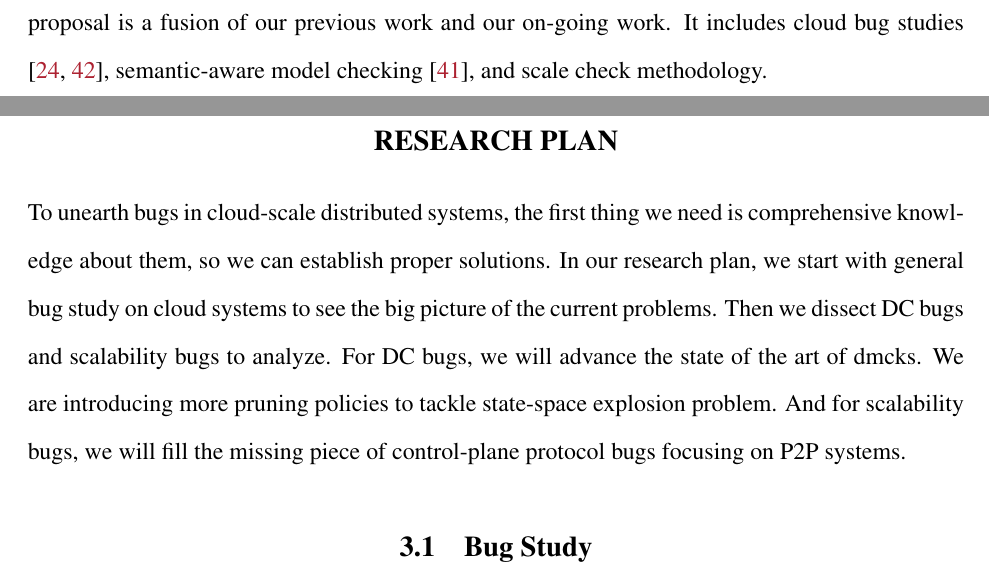
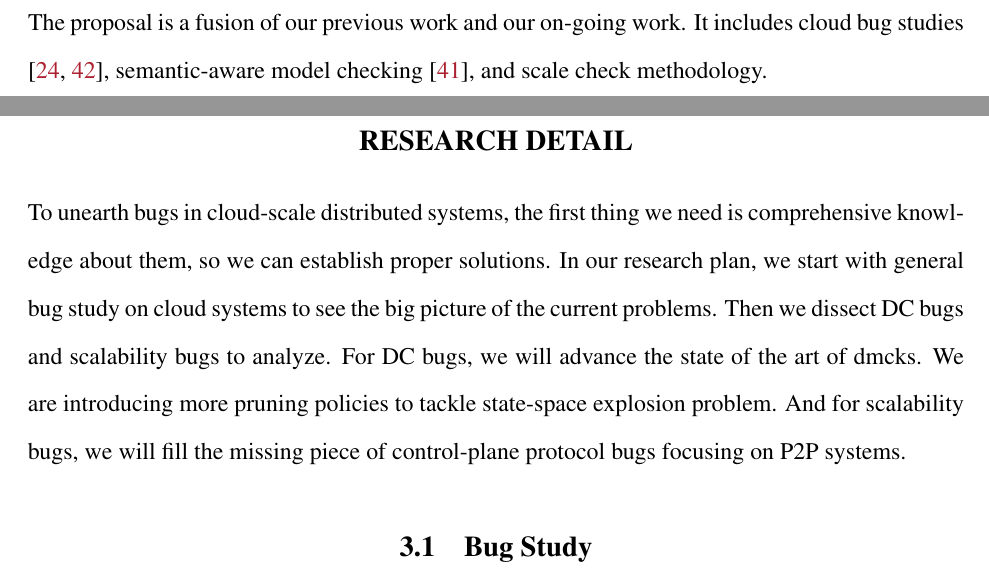
Before and after one commit to tanakorn/dissertation, a LaTeX thesis (main.tex, which reads intro-intro.tex, main-detail.tex): two parts of pages 8 and 19 of 32, joined at a grey line, cut so that both start at the same text. Compiled offline with pdfLaTeX.

Commit message:
Change name from research plan to research detail

```diff
--- a/intro-intro.tex
+++ b/intro-intro.tex
@@ -82,7 +82,7 @@ aim our attention to ``{\em control-plane scalability bugs}'' in this proposal.
 We propose how to further the current testing techniques beyond the limitations
 in this proposal. The proposal is arranged in this order: chapter \ref{chp-bg}
 explains the problem being solved in detail and discusses related work, chapter
-\ref{chp-plan} shows our research plans, and chapter \ref{chp-con} gives a
+\ref{chp-detail} shows our research in detail, and chapter \ref{chp-con} gives a
 conclusion.
 %
 The proposal is a fusion of our previous work and our on-going work. It includes
--- a/main-plan.tex
+++ b/main-detail.tex
@@ -1,5 +1,5 @@
-\chapter{Research Plan}
-\label{chp-plan}
+\chapter{Research Detail}
+\label{chp-detail}
 
 To unearth bugs in cloud-scale distributed systems, the first thing we need is
 comprehensive knowledge about them, so we can establish proper solutions. In our
@@ -12,6 +12,6 @@ more pruning policies to tackle state-space explosion problem. And for
 scalability bugs, we will fill the missing piece of control-plane protocol bugs
 focusing on P2P systems.
 
-\input{plan-study}
-\input{plan-dmck}
-\input{plan-sck}
+\input{detail-study}
+\input{detail-dmck}
+\input{detail-sck}
```
Also changed, not shown: main.tex (+1 -1 lines), detail-dmck.tex (renamed from plan-dmck.tex), detail-sck.tex (added), detail-study.tex (renamed from plan-study.tex), plan-sck.tex (deleted).
